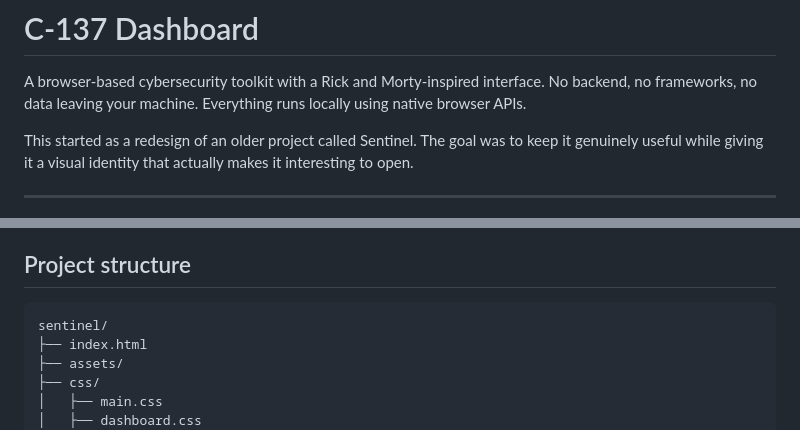
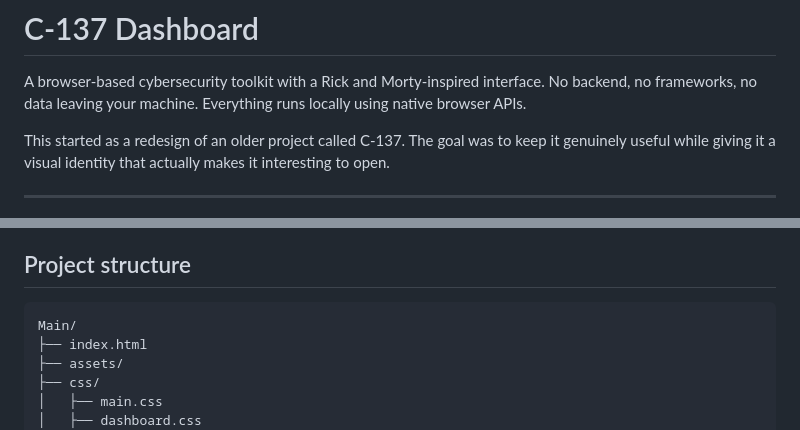
Before and after one commit to besafewithsamy/C-137-DASHBOARD, a Markdown page: README.md, 2 parts joined by grey strips. Drawn GitHub-style.

Commit message:
Rename project from Sentinel to C-137
Updated project name from 'Sentinel' to 'C-137' in README.

````diff
--- a/README.md
+++ b/README.md
@@ -2,7 +2,7 @@
 
 A browser-based cybersecurity toolkit with a Rick and Morty-inspired interface. No backend, no frameworks, no data leaving your machine. Everything runs locally using native browser APIs.
 
-This started as a redesign of an older project called Sentinel. The goal was to keep it genuinely useful while giving it a visual identity that actually makes it interesting to open.
+This started as a redesign of an older project called C-137. The goal was to keep it genuinely useful while giving it a visual identity that actually makes it interesting to open.
 
 ---
 
@@ -55,7 +55,7 @@ Then go to `http://localhost:8000`.
 ## Project structure
 
 ```
-sentinel/
+Main/
 ├── index.html
 ├── assets/
 ├── css/
````
